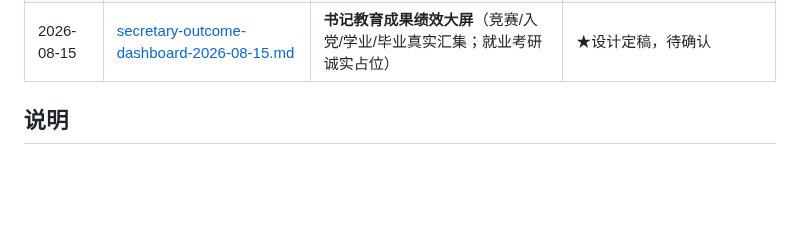
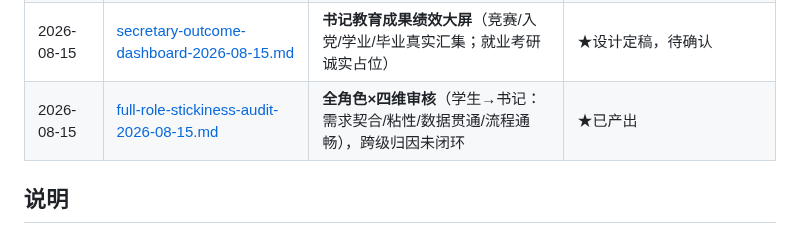
Before and after one commit to dll/wxx, a Markdown page: docs/agent-review/README.md, the part around the change. Drawn GitHub-style; blank space fills up the shorter version.

Commit message:
docs(audit): 全角色x四维系统性审核(学生->书记: 需求契合/粘性/数据贯通/流程通畅) - 跨级育人归因未闭环为核心缺口

```diff
--- a/docs/agent-review/README.md
+++ b/docs/agent-review/README.md
@@ -21,6 +21,7 @@
 | 2026-08-15 | [secretary-party-closed-loop-2026-08-15.md](secretary-party-closed-loop-2026-08-15.md) | 书记×蔚小芯党建育人闭环蓝图（数据模型已对上，缺口+设计） | 方案已审，待确认口径 |
 | 2026-08-15 | [secretary-full-education-closed-loop-2026-08-15.md](secretary-full-education-closed-loop-2026-08-15.md) | 书记×蔚小芯**全人教育**育人闭环蓝图（五维孪生总纲，党建为思想子集） | ★主方案，待确认口径 |
 | 2026-08-15 | [secretary-outcome-dashboard-2026-08-15.md](secretary-outcome-dashboard-2026-08-15.md) | **书记教育成果绩效大屏**（竞赛/入党/学业/毕业真实汇集；就业考研诚实占位） | ★设计定稿，待确认 |
+| 2026-08-15 | [full-role-stickiness-audit-2026-08-15.md](full-role-stickiness-audit-2026-08-15.md) | **全角色×四维审核**（学生→书记：需求契合/粘性/数据贯通/流程通畅），跨级归因未闭环 | ★已产出 |
 
 ## 说明
 
```
Also changed, not shown: docs/agent-review/full-role-stickiness-audit-2026-08-15.md (added, +177 -0 lines).
